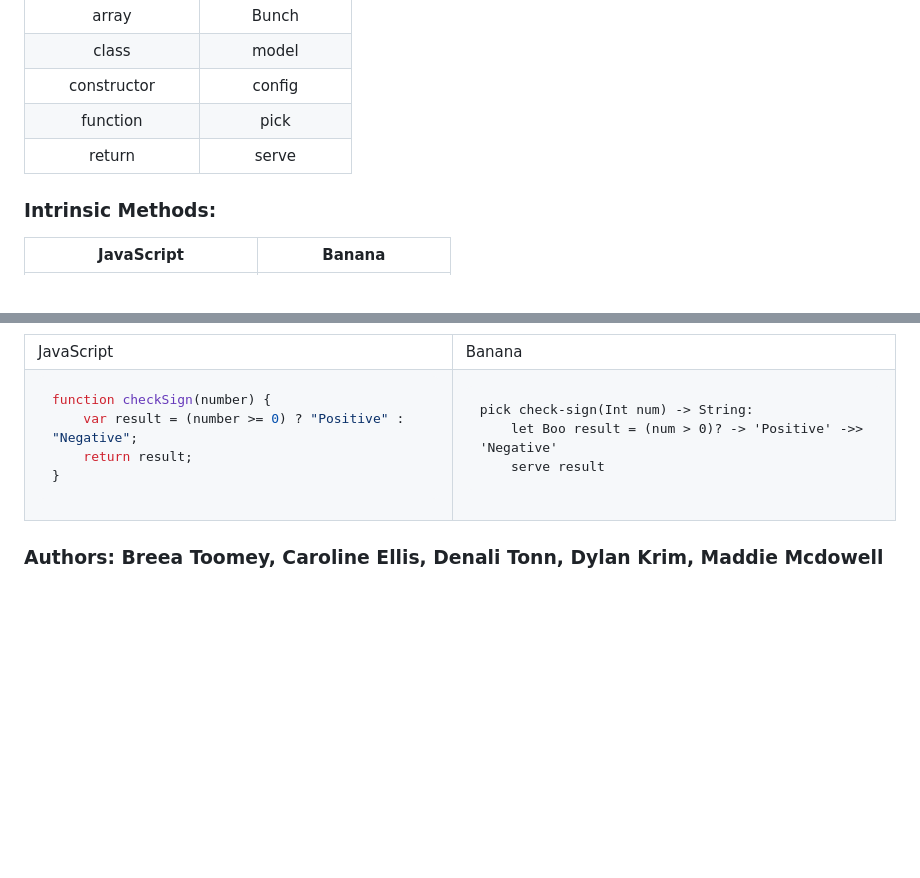
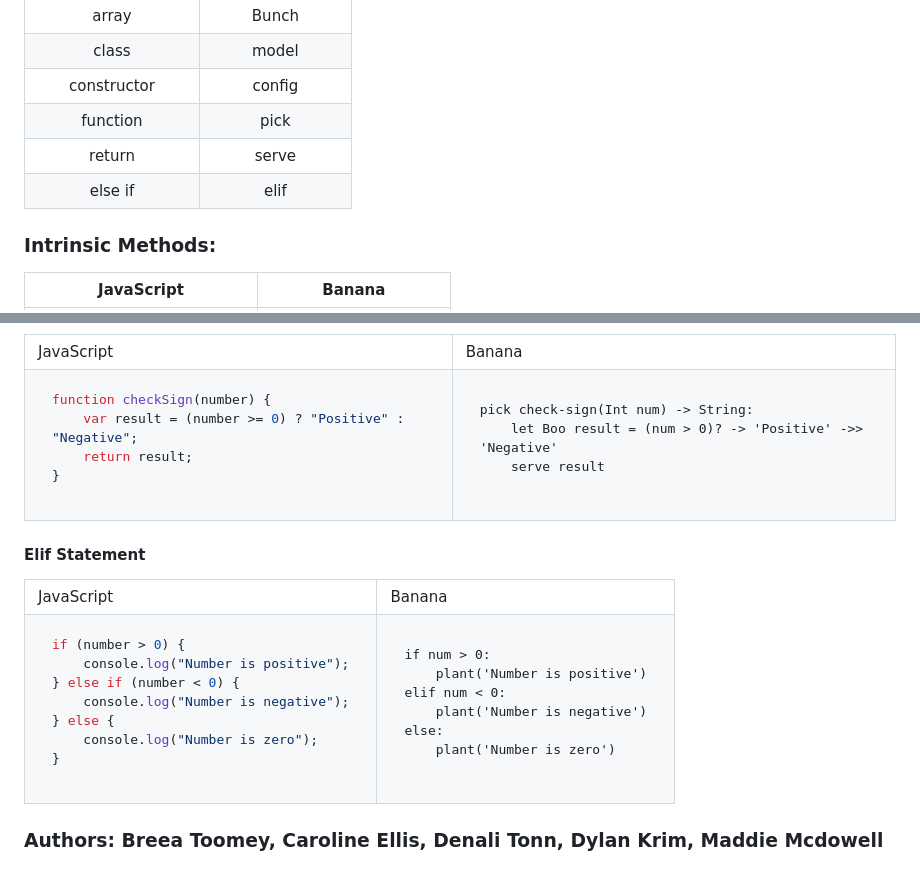
Before and after one commit to breeatoomey/Banana, a Markdown page: README.md, 2 parts joined by grey strips. Drawn GitHub-style; blank space fills up the shorter version.

`````diff
--- a/README.md
+++ b/README.md
@@ -28,6 +28,7 @@
 |     constructor      |      config       |
 |       function       |       pick        |
 |        return        |       serve       |
+|        else if       |       elif        |
 
  ### Intrinsic Methods:
 |      JavaScript                   |      Banana              |
@@ -235,4 +236,38 @@ pick check-sign(Int num) -> String:
 </tr>
 </table>
 
+#### Elif Statement
+<table>
+<tr>
+<td> JavaScript </td> <td> Banana </td>
+</tr>
+<tr>
+<td>
+
+```javascript
+if (number > 0) {
+    console.log("Number is positive");
+} else if (number < 0) {
+    console.log("Number is negative");
+} else {
+    console.log("Number is zero");
+}
+````
+
+</td>
+<td>
+
+```
+if num > 0:
+    plant('Number is positive')
+elif num < 0:
+    plant('Number is negative')
+else:
+    plant('Number is zero')
+```
+
+</td>
+</tr>
+</table>
+
 ### Authors: Breea Toomey, Caroline Ellis, Denali Tonn, Dylan Krim, Maddie Mcdowell
`````
